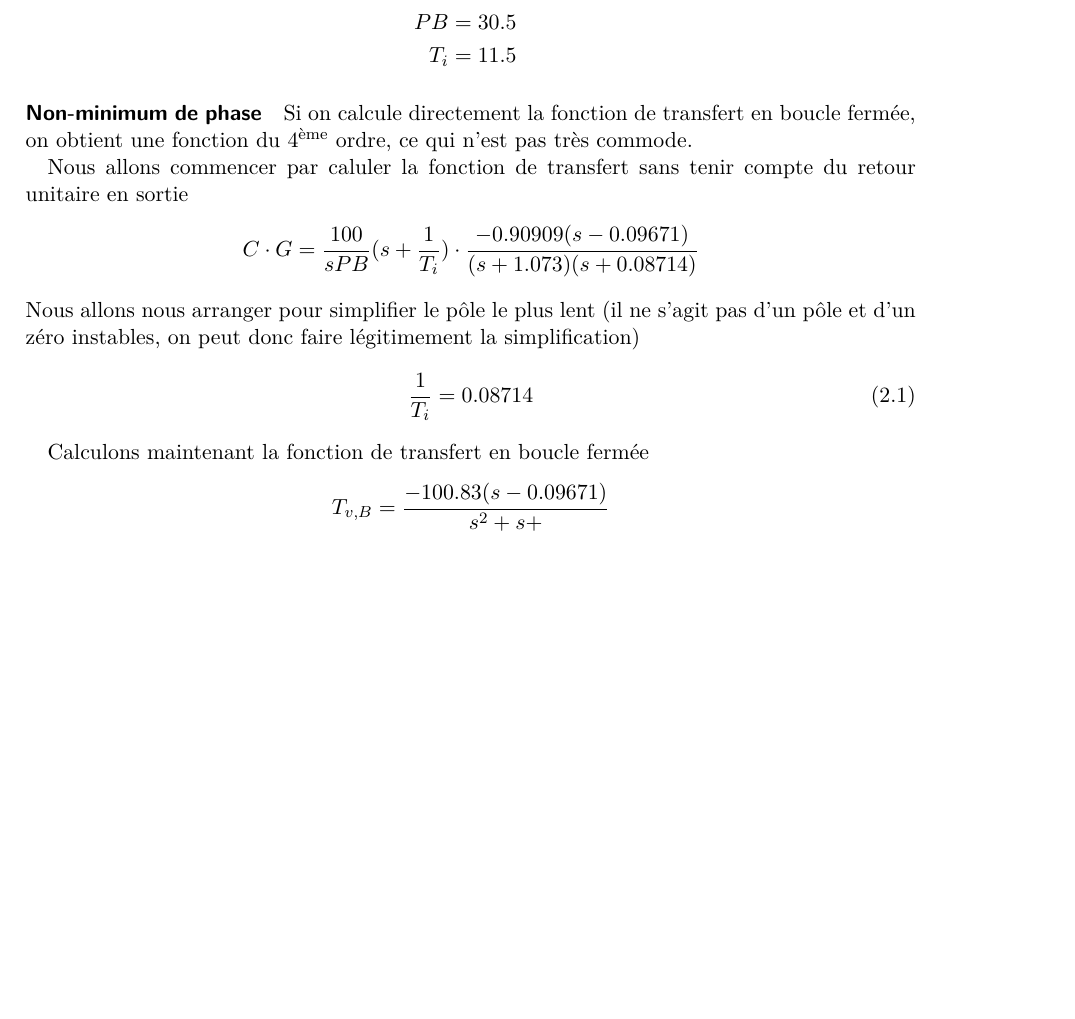
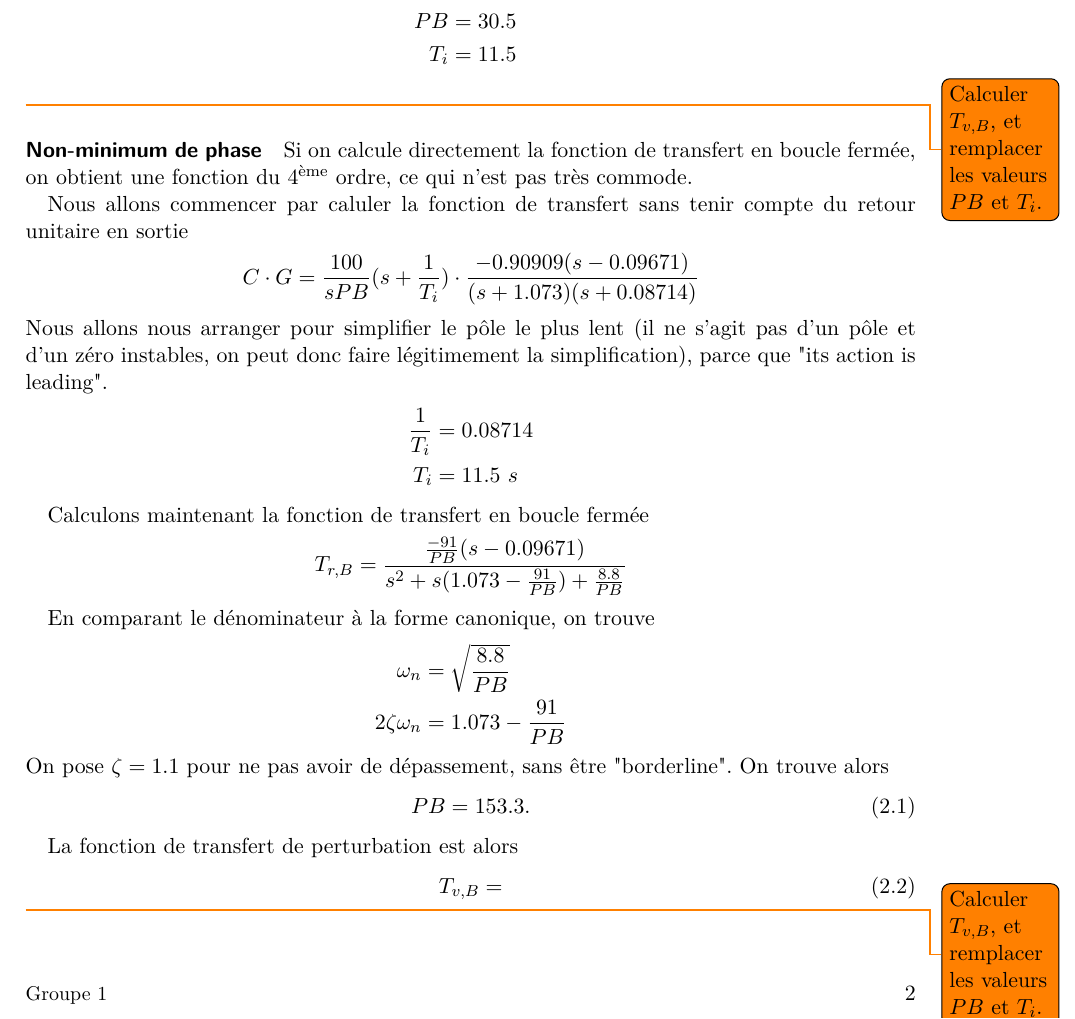
Before and after one commit to anpar/autolin, a LaTeX document (labo3/report/main.tex): part of page 2 of 3, cut so that both start at the same text, the shorter picture padded with empty space. Compiled offline with pdfLaTeX.

Commit message:
add second set of precision to lab3

```diff
--- a/labo3/report/main.tex
+++ b/labo3/report/main.tex
@@ -103,6 +103,7 @@ a&=0.537\\
 PB&=30.5\\
 T_i &= 11.5
 \end{align*}
+\todo{Calculer $T_{v,B}$, et remplacer les valeurs $PB$ et $T_i$.}
 
 \paragraph{Non-minimum de phase}
 
@@ -112,16 +113,34 @@ Nous allons commencer par caluler la fonction de transfert sans tenir compte du
 \begin{align*}
 C\cdot G &= \frac{100}{s PB}(s+\frac{1}{T_i}) \cdot \frac{-0.90909(s-0.09671)}{(s+1.073)(s+0.08714)}
 \end{align*}
-Nous allons nous arranger pour simplifier le pôle le plus lent (il ne s'agit pas d'un pôle et d'un zéro instables, on peut donc faire légitimement la simplification)
-\begin{equation}
-\frac{1}{T_i} = 0.08714
-\end{equation}
+Nous allons nous arranger pour simplifier le pôle le plus lent (il ne s'agit pas d'un pôle et d'un zéro instables, on peut donc faire légitimement la simplification), parce que "its action is leading".
+\begin{align*}
+\frac{1}{T_i} &= 0.08714\\
+T_i &= 11.5\ s
+\end{align*}
 
 
 Calculons maintenant la fonction de transfert en boucle fermée
 \begin{align*}
-T_{v,B} = \frac{-100.83(s-0.09671)}{s^2 + s + }
+T_{r,B} = \frac{\frac{-91}{PB}(s-0.09671)}{s^2 + s (1.073-\frac{91}{PB}) + \frac{8.8}{PB}}
 \end{align*}
+
+En comparant le dénominateur à la forme canonique, on trouve
+\begin{align*}
+\omega_n &= \sqrt{\frac{8.8}{PB}}\\
+2\zeta \omega_n &= 1.073-\frac{91}{PB}
+\end{align*}
+On pose $\zeta=1.1$ pour ne pas avoir de dépassement, sans être "borderline". On trouve alors
+\begin{equation}
+PB=153.3.
+\end{equation}
+
+La fonction de transfert de perturbation est alors
+\begin{equation}
+T_{v,B} =
+\end{equation}
+
+\todo{Calculer $T_{v,B}$, et remplacer les valeurs $PB$ et $T_i$.}
 
 
 \section{Mesure des temps d'établissement}
```
Also changed, not shown: 1 other file.
